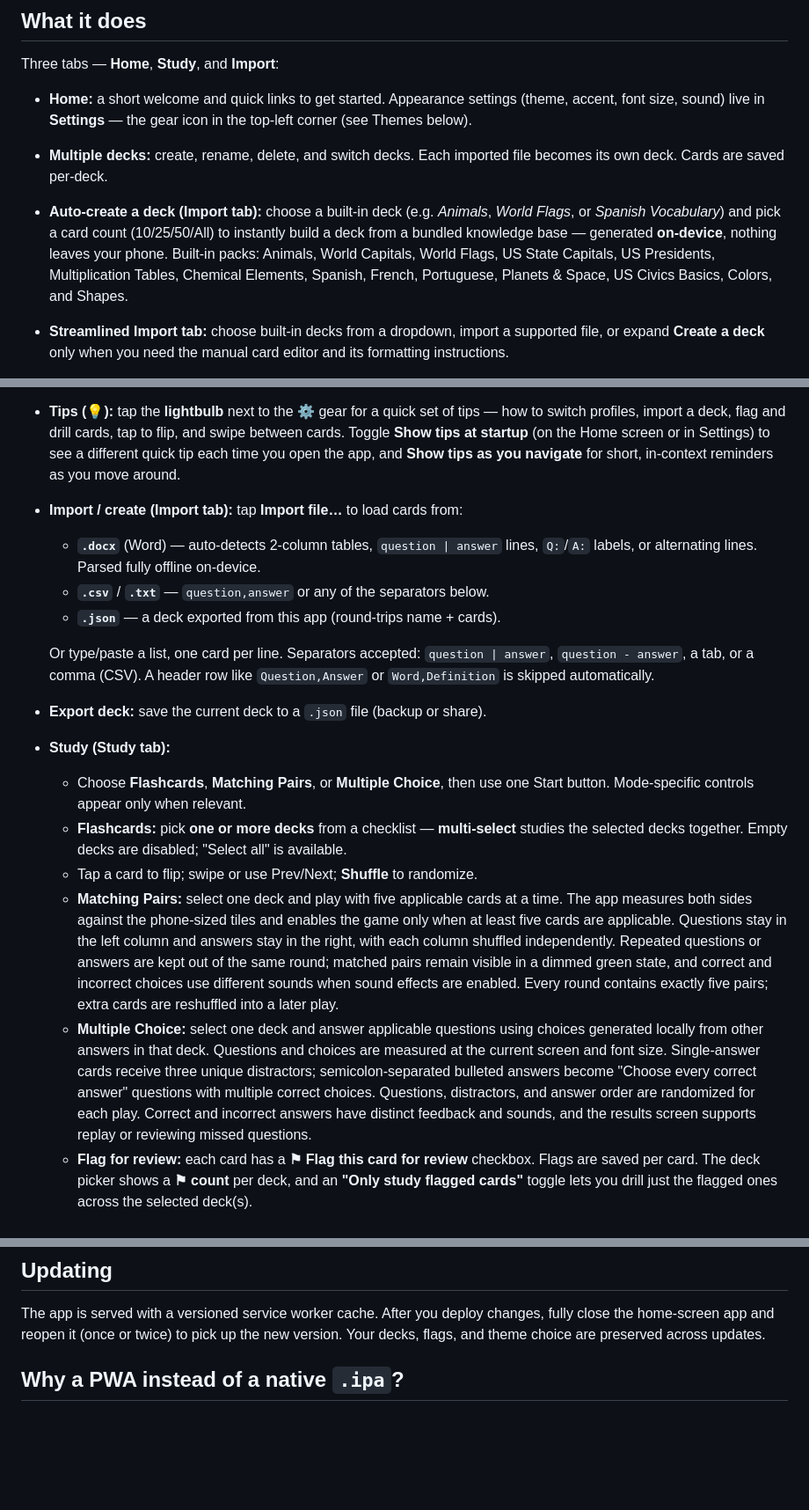
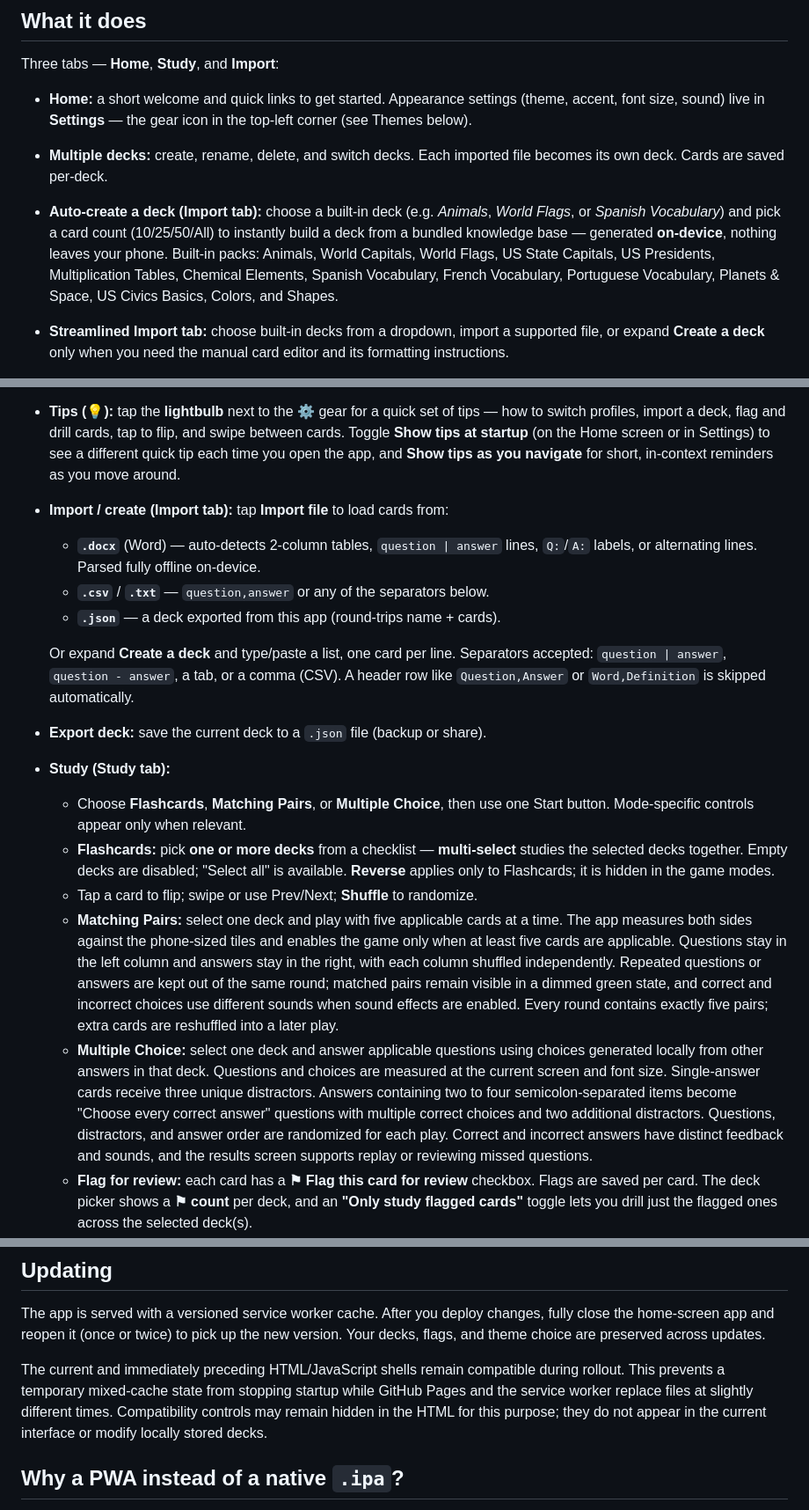
Before and after one commit to LurieJoe/flashcards-app, a Markdown page: README.md, 3 parts joined by grey strips. Shown at 88% size. Rendered like a GitHub page; blank space fills up the shorter version.

Commit message:
Refresh README for current features
Document the current Import workflow, complete built-in pack names, Flashcards-only Reverse behavior, Multiple Choice multi-answer rules, and mixed-cache rollout protection.

Co-authored-by: Copilot <223556219+Copilot@users.noreply.github.com>

Copilot-Session: 49e9ee09-7a2e-4530-95a9-55688d4dd0eb

```diff
--- a/README.md
+++ b/README.md
@@ -18,11 +18,11 @@ Three tabs — **Home**, **Study**, and **Import**:
   becomes its own deck. Cards are saved per-deck.
 - **Auto-create a deck (Import tab):** choose a built-in deck (e.g. *Animals*,
   *World Flags*, or *Spanish Vocabulary*) and pick a card count (10/25/50/All) to
-  instantly build a deck from a
-  bundled knowledge base — generated **on-device**, nothing leaves your phone. Built-in
-  packs: Animals, World Capitals, World Flags, US State Capitals, US Presidents, Multiplication Tables,
-  Chemical Elements, Spanish, French, Portuguese, Planets & Space, US Civics Basics,
-  Colors, and Shapes.
+  instantly build a deck from a bundled knowledge base — generated **on-device**,
+  nothing leaves your phone. Built-in packs: Animals, World Capitals, World Flags,
+  US State Capitals, US Presidents, Multiplication Tables, Chemical Elements,
+  Spanish Vocabulary, French Vocabulary, Portuguese Vocabulary, Planets & Space,
+  US Civics Basics, Colors, and Shapes.
 - **Streamlined Import tab:** choose built-in decks from a dropdown, import a supported
   file, or expand **Create a deck** only when you need the manual card editor and its
   formatting instructions.
@@ -49,17 +49,17 @@ Three tabs — **Home**, **Study**, and **Import**:
   Your existing cards automatically become the first profile ("Me").
 - **Tips (💡):** tap the **lightbulb** next to the ⚙ gear for a quick set of tips —
   how to switch profiles, import a deck, flag and drill cards, tap to flip, and swipe
-  between cards.   Toggle **Show tips at startup** (on the Home screen or in Settings) to see a
-  different quick tip each time you open the app, and **Show tips as you navigate**
-  for short, in-context reminders as you move around.
-- **Import / create (Import tab):** tap **Import file…** to load cards from:
+  between cards. Toggle **Show tips at startup** (on the Home screen or in Settings)
+  to see a different quick tip each time you open the app, and **Show tips as you
+  navigate** for short, in-context reminders as you move around.
+- **Import / create (Import tab):** tap **Import file** to load cards from:
   - **`.docx`** (Word) — auto-detects 2-column tables, `question | answer` lines,
     `Q:`/`A:` labels, or alternating lines. Parsed fully offline on-device.
   - **`.csv`** / **`.txt`** — `question,answer` or any of the separators below.
   - **`.json`** — a deck exported from this app (round-trips name + cards).
 
-  Or type/paste a list, one card per line. Separators accepted:
-  `question | answer`, `question - answer`, a tab, or a comma (CSV).
+  Or expand **Create a deck** and type/paste a list, one card per line. Separators
+  accepted: `question | answer`, `question - answer`, a tab, or a comma (CSV).
   A header row like `Question,Answer` or `Word,Definition` is skipped automatically.
 - **Export deck:** save the current deck to a `.json` file (backup or share).
 - **Study (Study tab):**
@@ -67,24 +67,24 @@ Three tabs — **Home**, **Study**, and **Import**:
     Start button. Mode-specific controls appear only when relevant.
   - **Flashcards:** pick **one or more decks** from a checklist — **multi-select**
     studies the selected decks together. Empty decks are disabled; "Select all" is
-    available.
+    available. **Reverse** applies only to Flashcards; it is hidden in the game modes.
   - Tap a card to flip; swipe or use Prev/Next; **Shuffle** to randomize.
   - **Matching Pairs:** select one deck and play with five applicable cards at a
     time. The app measures both sides against the phone-sized tiles and enables
-    the game only when at least five cards are applicable. Questions stay in the left column and answers
-    stay in the right, with each column shuffled independently. Repeated
-    questions or answers are kept out of the same round; matched pairs remain
-    visible in a dimmed green state, and correct and incorrect choices use
-    different sounds when sound effects are enabled. Every round contains
-    exactly five pairs; extra cards are reshuffled into a later play.
+    the game only when at least five cards are applicable. Questions stay in the
+    left column and answers stay in the right, with each column shuffled
+    independently. Repeated questions or answers are kept out of the same round;
+    matched pairs remain visible in a dimmed green state, and correct and incorrect
+    choices use different sounds when sound effects are enabled. Every round
+    contains exactly five pairs; extra cards are reshuffled into a later play.
   - **Multiple Choice:** select one deck and answer applicable questions using
     choices generated locally from other answers in that deck. Questions and choices
     are measured at the current screen and font size. Single-answer cards receive
-    three unique distractors; semicolon-separated bulleted answers become
-    "Choose every correct answer" questions with multiple correct choices. Questions,
-    distractors, and answer order are randomized for each play. Correct and incorrect
-    answers have distinct feedback and sounds, and the results screen supports replay
-    or reviewing missed questions.
+    three unique distractors. Answers containing two to four semicolon-separated items
+    become "Choose every correct answer" questions with multiple correct choices and two
+    additional distractors. Questions, distractors, and answer order are randomized for
+    each play. Correct and incorrect answers have distinct feedback and sounds, and the
+    results screen supports replay or reviewing missed questions.
   - **Flag for review:** each card has a **⚑ Flag this card for review** checkbox.
     Flags are saved per card. The deck picker shows a **⚑ count** per deck, and an
     **"Only study flagged cards"** toggle lets you drill just the flagged ones across
@@ -196,6 +196,12 @@ The app is served with a versioned service worker cache. After you deploy change
 close the home-screen app and reopen it (once or twice) to pick up the new version. Your
 decks, flags, and theme choice are preserved across updates.
 
+The current and immediately preceding HTML/JavaScript shells remain compatible during
+rollout. This prevents a temporary mixed-cache state from stopping startup while GitHub
+Pages and the service worker replace files at slightly different times. Compatibility
+controls may remain hidden in the HTML for this purpose; they do not appear in the
+current interface or modify locally stored decks.
+
 ## Why a PWA instead of a native `.ipa`?
 Native sideloading (AltStore/Sideloadly) needs an Xcode-built, signed `.ipa`. With a
 free Apple ID the signature **expires every 7 days** and building requires a Mac. A PWA
```
